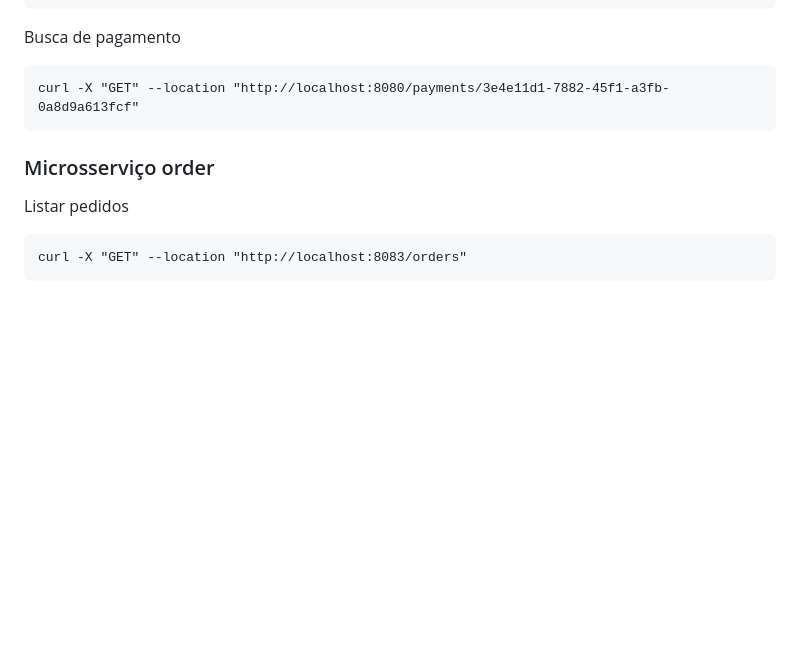
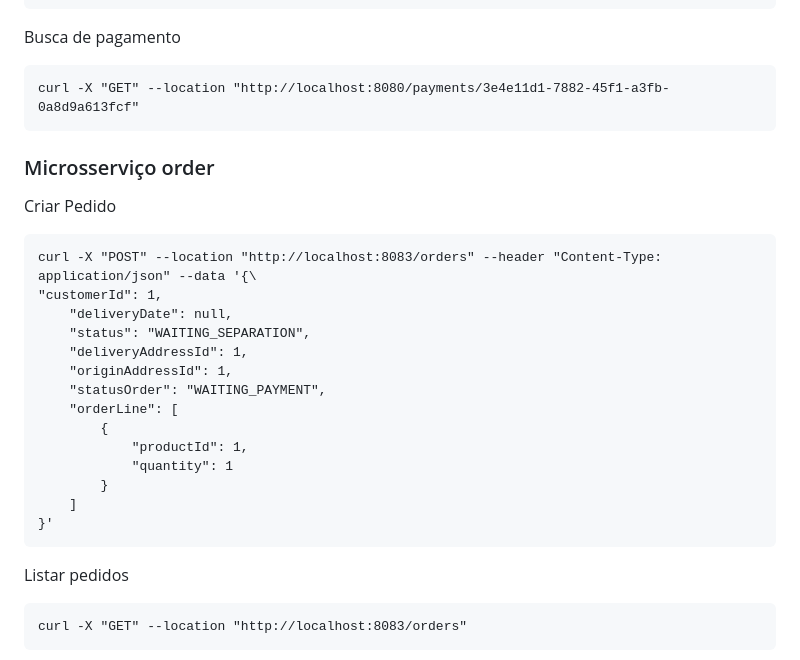
Before and after one commit to ElianeMarion/Gerenciamento_Pedidos_PostechGrupo12, a Markdown page: README.md, the part around the change. GitHub-like rendering; blank space fills up the shorter version.

Commit message:
Update README.md
Inserção do pedido

`````diff
--- a/README.md
+++ b/README.md
@@ -37,10 +37,25 @@ Busca de pagamento
 curl -X "GET" --location "http://localhost:8080/payments/3e4e11d1-7882-45f1-a3fb-0a8d9a613fcf"
 ````
 
-
-
 ### Microsserviço order
 
+Criar Pedido
+````
+curl -X "POST" --location "http://localhost:8083/orders" --header "Content-Type: application/json" --data '{\
+"customerId": 1,
+    "deliveryDate": null,
+    "status": "WAITING_SEPARATION",
+    "deliveryAddressId": 1,
+    "originAddressId": 1,
+    "statusOrder": "WAITING_PAYMENT",
+    "orderLine": [
+        {
+            "productId": 1,
+            "quantity": 1
+        }
+    ]
+}'
+````
 Listar pedidos
 ````
 curl -X "GET" --location "http://localhost:8083/orders"
`````
